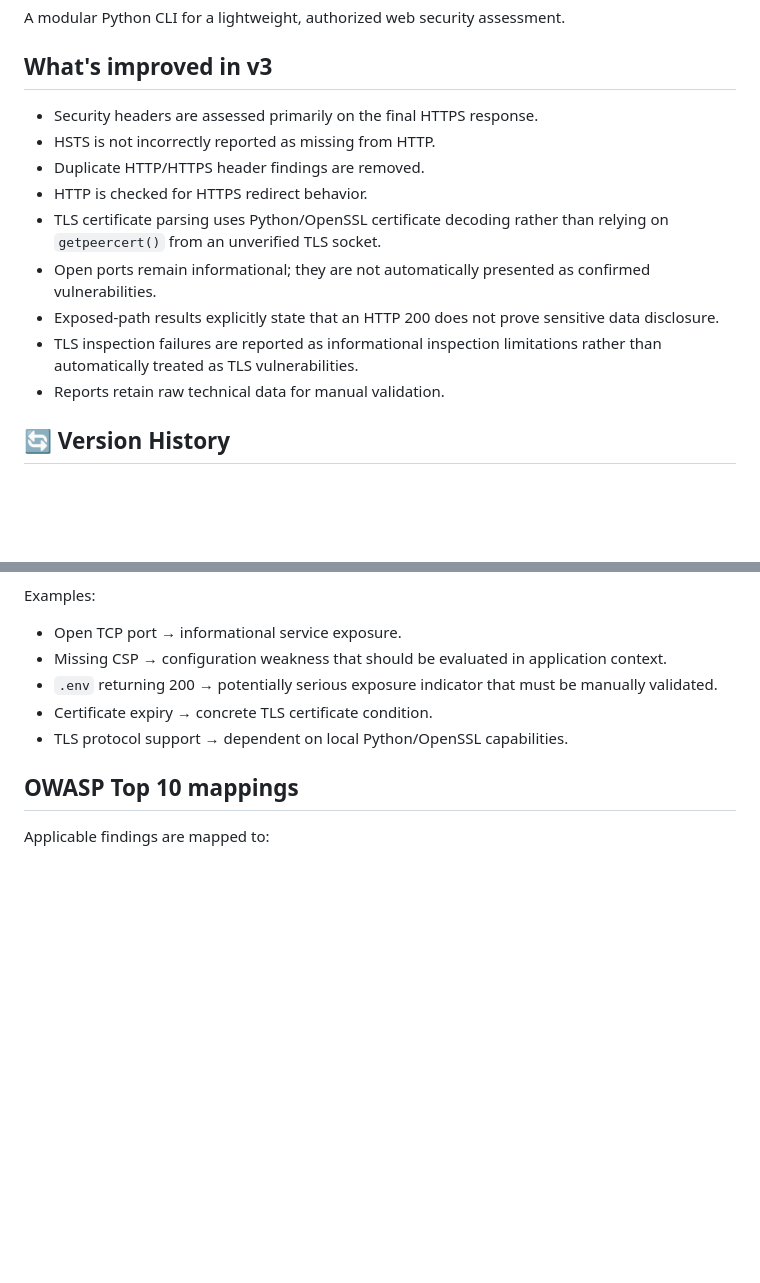
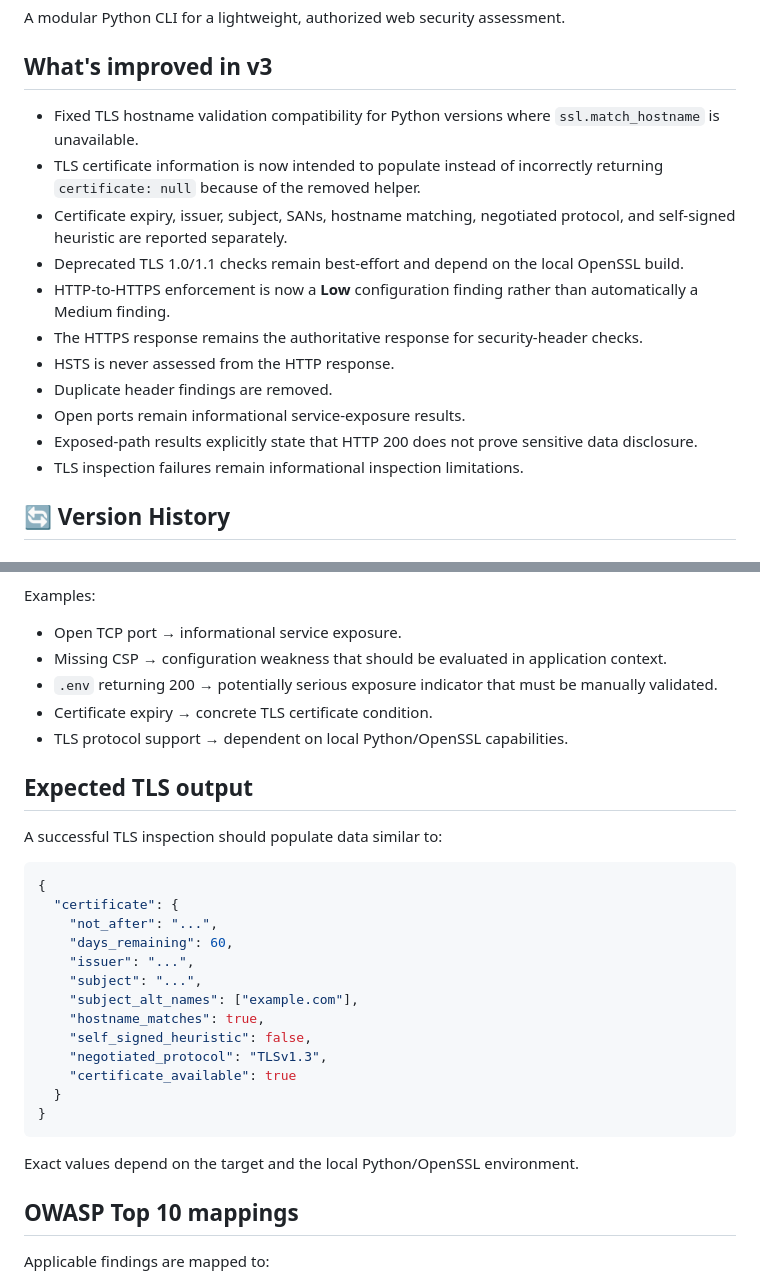
Before and after one commit to abhinab-pradhan/web-security-toolkit, a Markdown page: README.md, 2 parts joined by grey strips. GitHub-like rendering; blank space fills up the shorter version.

````diff
--- a/README.md
+++ b/README.md
@@ -4,15 +4,17 @@ A modular Python CLI for a lightweight, authorized web security assessment.
 
 ## What's improved in v3
 
-- Security headers are assessed primarily on the final HTTPS response.
-- HSTS is not incorrectly reported as missing from HTTP.
-- Duplicate HTTP/HTTPS header findings are removed.
-- HTTP is checked for HTTPS redirect behavior.
-- TLS certificate parsing uses Python/OpenSSL certificate decoding rather than relying on `getpeercert()` from an unverified TLS socket.
-- Open ports remain informational; they are not automatically presented as confirmed vulnerabilities.
-- Exposed-path results explicitly state that an HTTP 200 does not prove sensitive data disclosure.
-- TLS inspection failures are reported as informational inspection limitations rather than automatically treated as TLS vulnerabilities.
-- Reports retain raw technical data for manual validation.
+- Fixed TLS hostname validation compatibility for Python versions where `ssl.match_hostname` is unavailable.
+- TLS certificate information is now intended to populate instead of incorrectly returning `certificate: null` because of the removed helper.
+- Certificate expiry, issuer, subject, SANs, hostname matching, negotiated protocol, and self-signed heuristic are reported separately.
+- Deprecated TLS 1.0/1.1 checks remain best-effort and depend on the local OpenSSL build.
+- HTTP-to-HTTPS enforcement is now a **Low** configuration finding rather than automatically a Medium finding.
+- The HTTPS response remains the authoritative response for security-header checks.
+- HSTS is never assessed from the HTTP response.
+- Duplicate header findings are removed.
+- Open ports remain informational service-exposure results.
+- Exposed-path results explicitly state that HTTP 200 does not prove sensitive data disclosure.
+- TLS inspection failures remain informational inspection limitations.
 
 
 ## 🔄 Version History
@@ -84,6 +86,29 @@ Examples:
 - Certificate expiry → concrete TLS certificate condition.
 - TLS protocol support → dependent on local Python/OpenSSL capabilities.
 
+
+## Expected TLS output
+
+A successful TLS inspection should populate data similar to:
+
+```json
+{
+  "certificate": {
+    "not_after": "...",
+    "days_remaining": 60,
+    "issuer": "...",
+    "subject": "...",
+    "subject_alt_names": ["example.com"],
+    "hostname_matches": true,
+    "self_signed_heuristic": false,
+    "negotiated_protocol": "TLSv1.3",
+    "certificate_available": true
+  }
+}
+```
+
+Exact values depend on the target and the local Python/OpenSSL environment.
+
 ## OWASP Top 10 mappings
 
 Applicable findings are mapped to:
````
